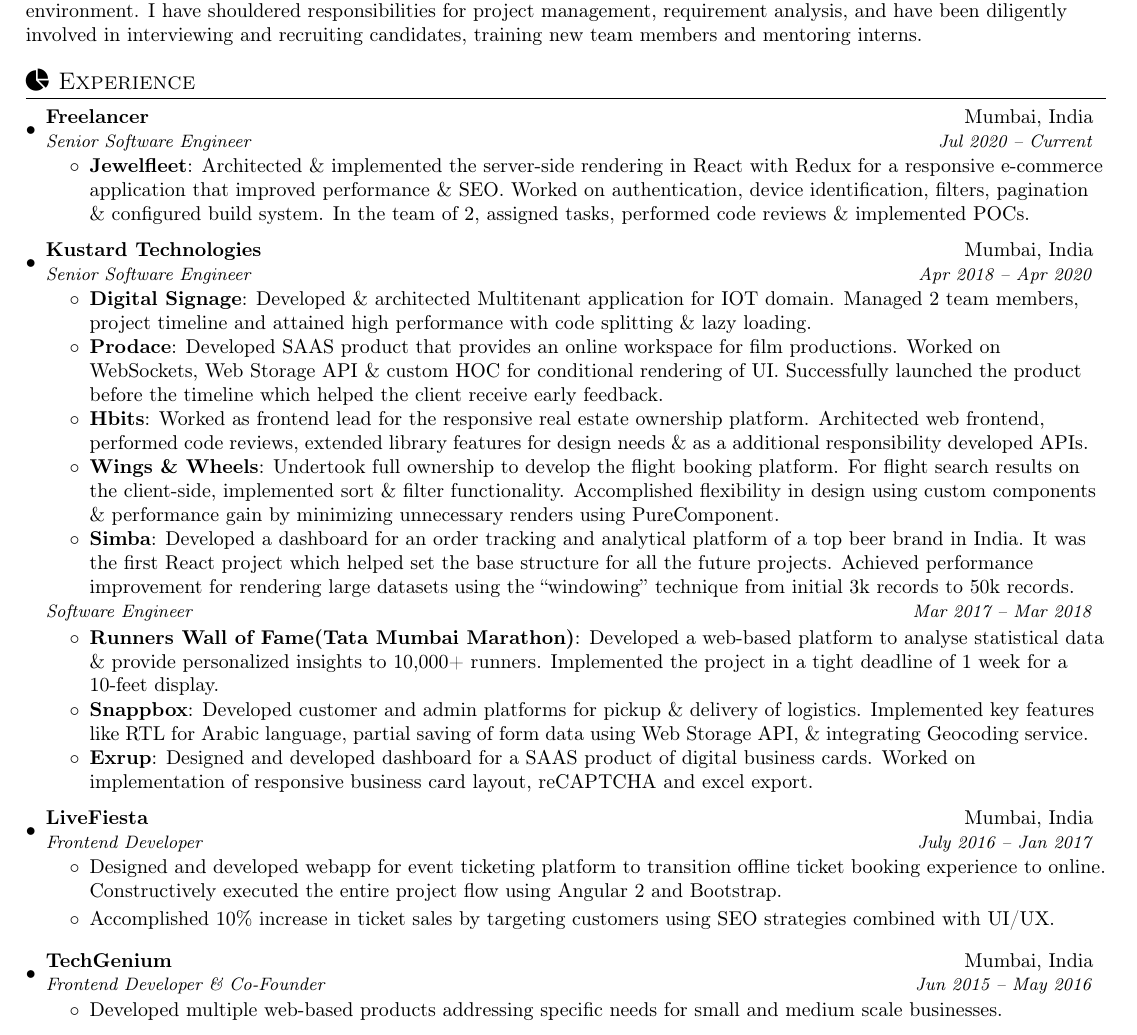
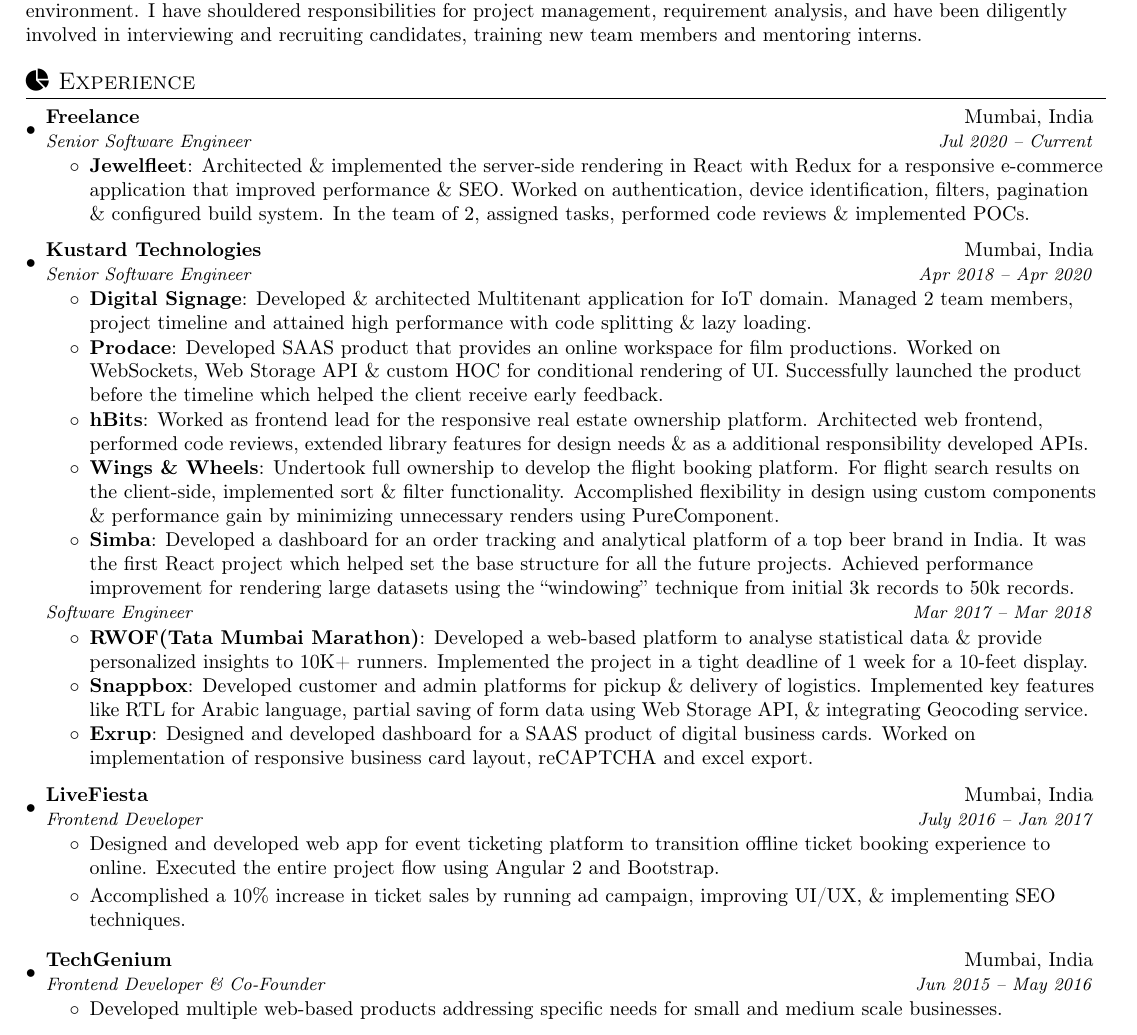
Before and after one commit to nirajrajgor/nirajrajgor.github.io, a LaTeX document (NirajRajgorSDE1.tex): part of the page, cut so that both start at the same text. Compiled offline with pdfLaTeX.

Commit message:
Minor content update

```diff
--- a/NirajRajgorSDE1.tex
+++ b/NirajRajgorSDE1.tex
@@ -106,7 +106,7 @@
   \resumeSubHeadingListStart
 
       \resumeSubheading
-      {Freelancer}{Mumbai, India}
+      {Freelance}{Mumbai, India}
       {Senior Software Engineer}{Jul 2020 -- Current}
       \resumeItemListStart
       \resumeItem{Jewelfleet}
@@ -119,10 +119,10 @@
       {Senior Software Engineer}{Apr 2018 -- Apr 2020}
       \resumeItemListStart
        \resumeItem{Digital Signage}
-       {Developed \& architected Multitenant application for IOT domain. Managed 2 team members, project timeline and attained high performance with code splitting \& lazy loading.}
+       {Developed \& architected Multitenant application for IoT domain. Managed 2 team members, project timeline and attained high performance with code splitting \& lazy loading.}
        \resumeItem{Prodace}
        {Developed SAAS product that provides an online workspace for film productions. Worked on WebSockets, Web Storage API \& custom HOC for conditional rendering of UI. Successfully launched the product before the timeline which helped the client receive early feedback.}
-       \resumeItem{Hbits}
+       \resumeItem{hBits}
        {Worked as frontend lead for the responsive real estate ownership platform. Architected web frontend, performed code reviews, extended library features for design needs \& as a additional responsibility developed APIs.}
        \resumeItem{Wings \& Wheels}
        {Undertook full ownership to develop the flight booking platform. For flight search results on the client-side, implemented sort \& filter functionality. Accomplished flexibility in design using custom components \& performance gain by minimizing unnecessary renders using PureComponent.}
@@ -134,8 +134,8 @@
      \textit{\small Software Engineer} & \textit{\small Mar 2017 -- Mar 2018} \\
       \end{tabular*}\vspace{-5pt}
       \resumeItemListStart
-        \resumeItem{Runners Wall of Fame(Tata Mumbai Marathon)}
-        {Developed a web-based platform to analyse statistical data \& provide personalized insights to 10,000+ runners. Implemented the project in a tight deadline of 1 week for a 10-feet display.}
+        \resumeItem{RWOF(Tata Mumbai Marathon)}
+        {Developed a web-based platform to analyse statistical data \& provide personalized insights to 10K+ runners. Implemented the project in a tight deadline of 1 week for a 10-feet display.}
         \resumeItem{Snappbox}
         {Developed customer and admin platforms for pickup \& delivery of logistics. Implemented key features like RTL for Arabic language, partial saving of form data using Web Storage API, \& integrating Geocoding service.}
         % \resumeItem{Kustard Website}
@@ -149,8 +149,8 @@
       {LiveFiesta}{Mumbai, India}
       {Frontend Developer}{July 2016 -- Jan 2017}
       \resumeItemListStart
-      \item {Designed and developed webapp for event ticketing platform to transition offline ticket booking experience to online. Constructively executed the entire project flow using Angular 2 and Bootstrap.}
-      \item {Accomplished 10\% increase in ticket sales by targeting customers using SEO strategies combined with UI/UX.}
+      \item {Designed and developed web app for event ticketing platform to transition offline ticket booking experience to online. Executed the entire project flow using Angular 2 and Bootstrap.}
+      \item {Accomplished a 10\% increase in ticket sales by running ad campaign, improving UI/UX, \& implementing SEO techniques.}
       \resumeItemListEnd
 
       \vspace{2mm}
```
Also changed, not shown: __latexindent_temp.tex (+7 -7 lines), NirajRajgorSDE1.pdf.
